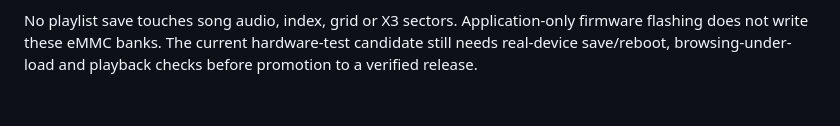
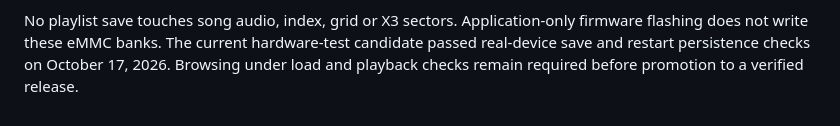
Before and after one commit to AWD-tech/bonsai-8, a Markdown page: docs/PLAYLISTS.md, the part around the change. Rendered like a GitHub page.

```diff
--- a/docs/PLAYLISTS.md
+++ b/docs/PLAYLISTS.md
@@ -70,5 +70,6 @@ playlist settings reset, while its audio remains present.
 
 No playlist save touches song audio, index, grid or X3 sectors. Application-only
 firmware flashing does not write these eMMC banks. The current hardware-test
-candidate still needs real-device save/reboot, browsing-under-load and playback
-checks before promotion to a verified release.
+candidate passed real-device save and restart persistence checks on October 17,
+2026. Browsing under load and playback checks remain required before promotion
+to a verified release.
```
Also changed, not shown: HARDWARE_TEST.md (+1 -1 lines), README.md (+7 -7 lines).
